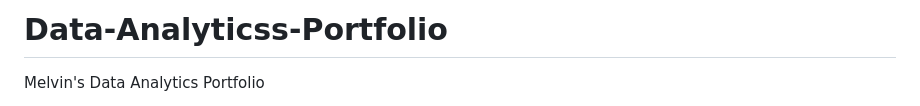
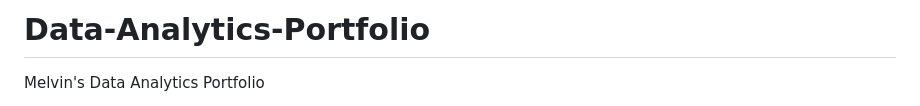
Before and after one commit to melvin0108/Data-Analytics-Portfolio, a Markdown page: README.md, the part around one of its changes. GitHub-like rendering.

```diff
--- a/README.md
+++ b/README.md
@@ -1,4 +1,4 @@
-# Data-Analyticss-Portfolio
+# Data-Analytics-Portfolio
 Melvin's Data Analytics Portfolio
 
 Hi there! 👋 Welcome to my consolidated analytics portfolio. This repository brings together several key projects, showcasing my skills across a range of BI and web technologies, from Tableau and Power BI to custom web dashboards with D3.js.
```
Also changed, not shown: other parts of README.md (+4 -4 lines).
